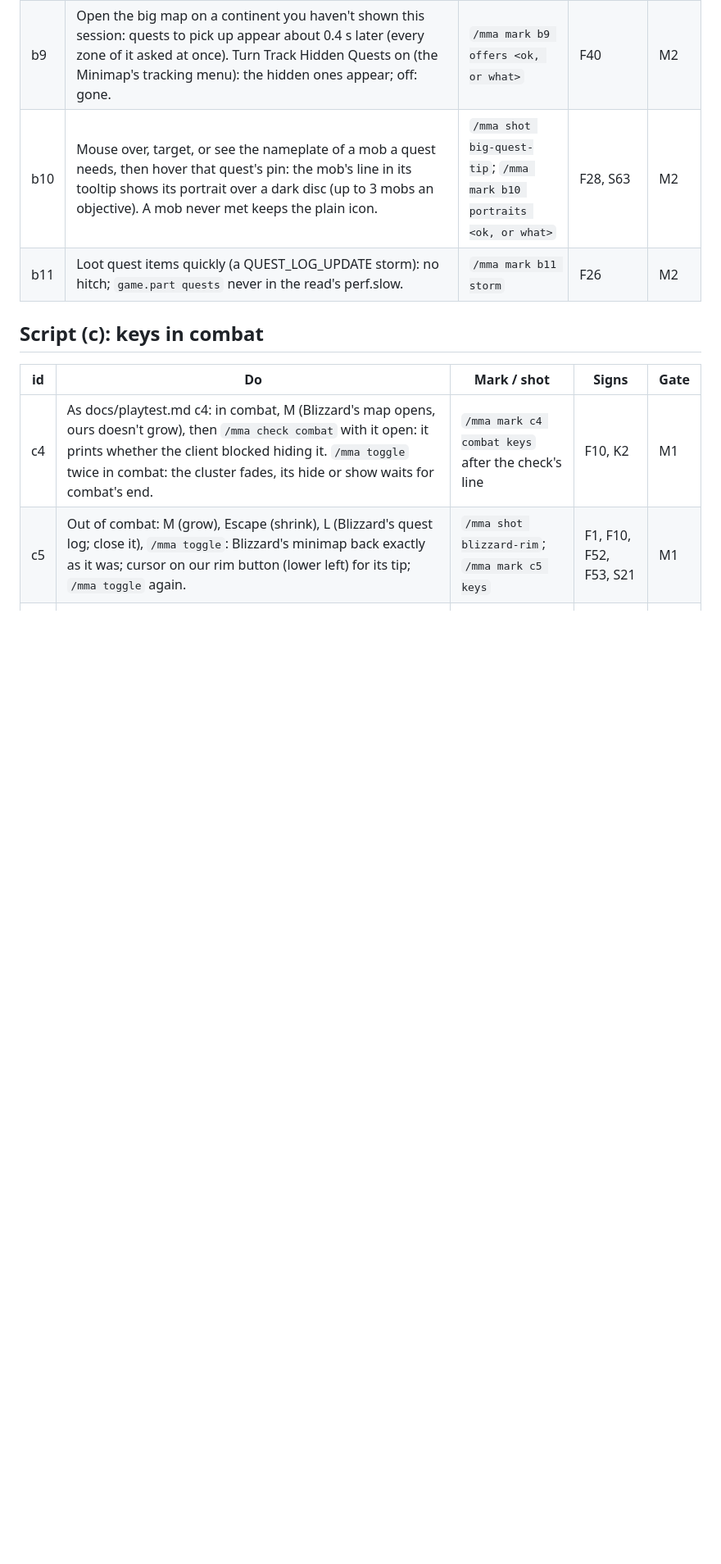
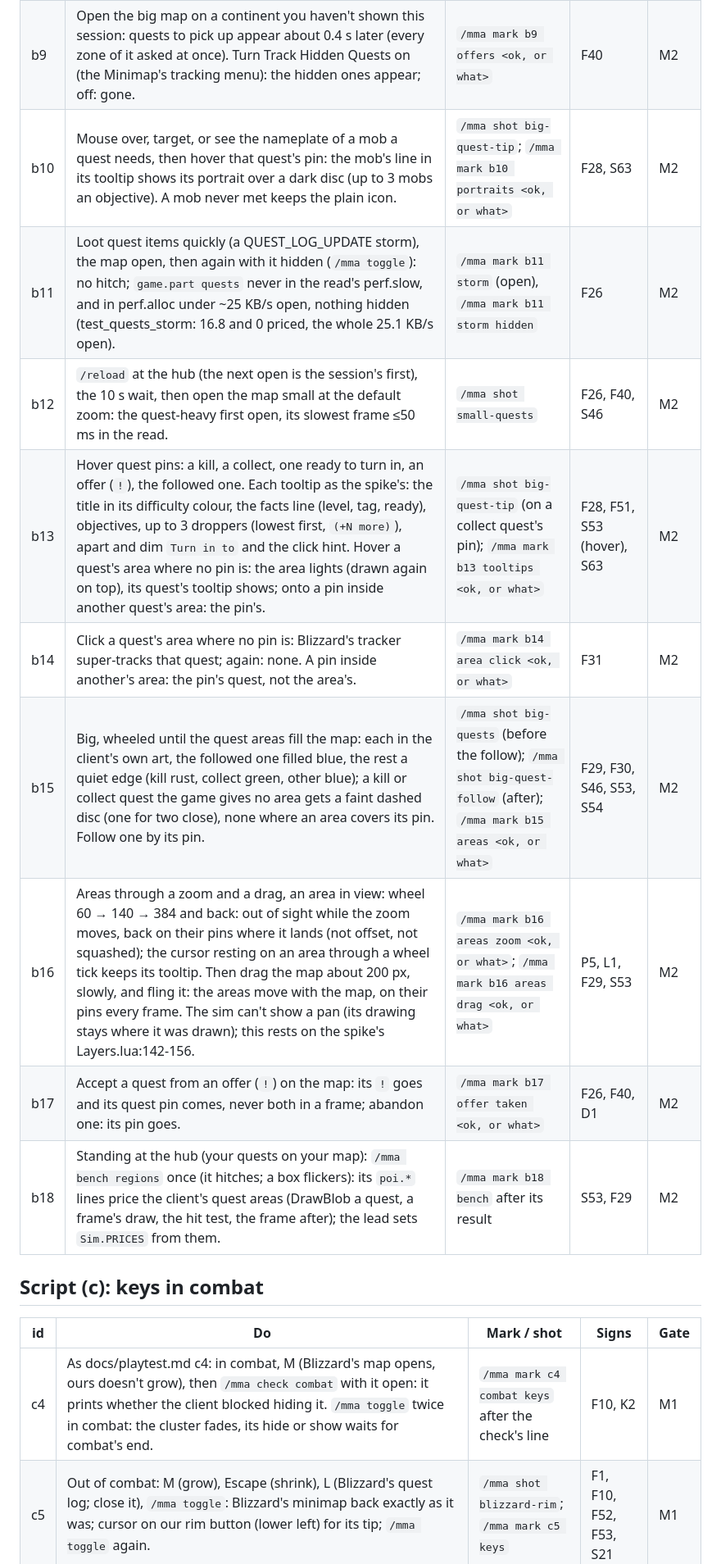
Before and after one commit to benmills/MagicMap, a Markdown page: docs/playtest-final.md, the part around one of its changes. Shown at 82% size. GitHub-like rendering; blank space fills up the shorter version.

```diff
--- a/docs/playtest-final.md
+++ b/docs/playtest-final.md
@@ -63,7 +64,14 @@ The rest of (b) is M2.4's (quest pins, offers, areas and their tooltip: b8-b10 n
 | b8 | Super-track a quest from Blizzard's objective tracker: our map shows it followed within a frame (its pin's glow, once M2.4 draws quest pins). Click one of our quest pins: Blizzard's tracker super-tracks it and watches it (C_QuestLog.AddQuestWatch); click again: none. | `/mma mark b8 follow <ok, or what>` | F31 | M2 |
 | b9 | Open the big map on a continent you haven't shown this session: quests to pick up appear about 0.4 s later (every zone of it asked at once). Turn Track Hidden Quests on (the Minimap's tracking menu): the hidden ones appear; off: gone. | `/mma mark b9 offers <ok, or what>` | F40 | M2 |
 | b10 | Mouse over, target, or see the nameplate of a mob a quest needs, then hover that quest's pin: the mob's line in its tooltip shows its portrait over a dark disc (up to 3 mobs an objective). A mob never met keeps the plain icon. | `/mma shot big-quest-tip`; `/mma mark b10 portraits <ok, or what>` | F28, S63 | M2 |
-| b11 | Loot quest items quickly (a QUEST_LOG_UPDATE storm): no hitch; `game.part quests` never in the read's perf.slow. | `/mma mark b11 storm` | F26 | M2 |
+| b11 | Loot quest items quickly (a QUEST_LOG_UPDATE storm), the map open, then again with it hidden (`/mma toggle`): no hitch; `game.part quests` never in the read's perf.slow, and in perf.alloc under ~25 KB/s open, nothing hidden (test_quests_storm: 16.8 and 0 priced, the whole 25.1 KB/s open). | `/mma mark b11 storm` (open), `/mma mark b11 storm hidden` | F26 | M2 |
+| b12 | `/reload` at the hub (the next open is the session's first), the 10 s wait, then open the map small at the default zoom: the quest-heavy first open, its slowest frame ≤50 ms in the read. | `/mma shot small-quests` | F26, F40, S46 | M2 |
+| b13 | Hover quest pins: a kill, a collect, one ready to turn in, an offer (`!`), the followed one. Each tooltip as the spike's: the title in its difficulty colour, the facts line (level, tag, ready), objectives, up to 3 droppers (lowest first, `(+N more)`), apart and dim `Turn in to` and the click hint. Hover a quest's area where no pin is: the area lights (drawn again on top), its quest's tooltip shows; onto a pin inside another quest's area: the pin's. | `/mma shot big-quest-tip` (on a collect quest's pin); `/mma mark b13 tooltips <ok, or what>` | F28, F51, S53 (hover), S63 | M2 |
+| b14 | Click a quest's area where no pin is: Blizzard's tracker super-tracks that quest; again: none. A pin inside another's area: the pin's quest, not the area's. | `/mma mark b14 area click <ok, or what>` | F31 | M2 |
+| b15 | Big, wheeled until the quest areas fill the map: each in the client's own art, the followed one filled blue, the rest a quiet edge (kill rust, collect green, other blue); a kill or collect quest the game gives no area gets a faint dashed disc (one for two close), none where an area covers its pin. Follow one by its pin. | `/mma shot big-quests` (before the follow); `/mma shot big-quest-follow` (after); `/mma mark b15 areas <ok, or what>` | F29, F30, S46, S53, S54 | M2 |
+| b16 | Areas through a zoom and a drag, an area in view: wheel 60 → 140 → 384 and back: out of sight while the zoom moves, back on their pins where it lands (not offset, not squashed); the cursor resting on an area through a wheel tick keeps its tooltip. Then drag the map about 200 px, slowly, and fling it: the areas move with the map, on their pins every frame. The sim can't show a pan (its drawing stays where it was drawn); this rests on the spike's Layers.lua:142-156. | `/mma mark b16 areas zoom <ok, or what>`; `/mma mark b16 areas drag <ok, or what>` | P5, L1, F29, S53 | M2 |
+| b17 | Accept a quest from an offer (`!`) on the map: its `!` goes and its quest pin comes, never both in a frame; abandon one: its pin goes. | `/mma mark b17 offer taken <ok, or what>` | F26, F40, D1 | M2 |
+| b18 | Standing at the hub (your quests on your map): `/mma bench regions` once (it hitches; a box flickers): its `poi.*` lines price the client's quest areas (DrawBlob a quest, a frame's draw, the hit test, the frame after); the lead sets `Sim.PRICES` from them. | `/mma mark b18 bench` after its result | S53, F29 | M2 |
 
 ## Script (c): keys in combat
 
```
Also changed, not shown: other parts of docs/playtest-final.md (+8 -2 lines), docs/runtime.md (+1 -1 lines), docs/v1-plan.md (+1 -1 lines).
